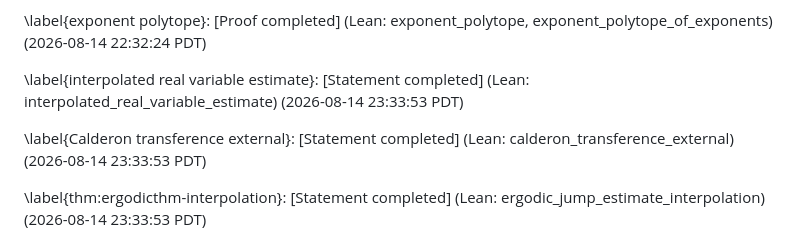
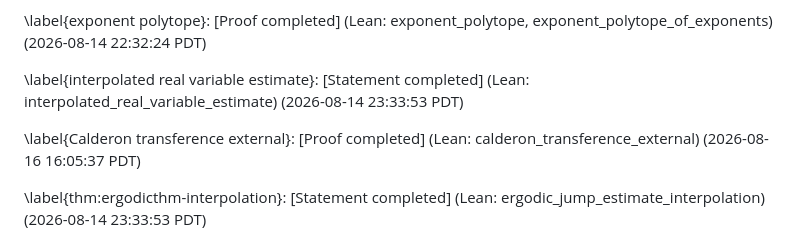
Before and after one commit to roos-j/lean-nct, a Markdown page: Status.md, the part around the change. Drawn GitHub-style.

Commit message:
[codex] calderon transference

```diff
--- a/Status.md
+++ b/Status.md
@@ -48,7 +48,7 @@ Lean file: RealToErgodic.lean
 
 \label{interpolated real variable estimate}: [Statement completed] (Lean: interpolated_real_variable_estimate) (2026-08-14 23:33:53 PDT)
 
-\label{Calderon transference external}: [Statement completed] (Lean: calderon_transference_external) (2026-08-14 23:33:53 PDT)
+\label{Calderon transference external}: [Proof completed] (Lean: calderon_transference_external) (2026-08-16 16:05:37 PDT)
 
 \label{thm:ergodicthm-interpolation}: [Statement completed] (Lean: ergodic_jump_estimate_interpolation) (2026-08-14 23:33:53 PDT)
 
```
